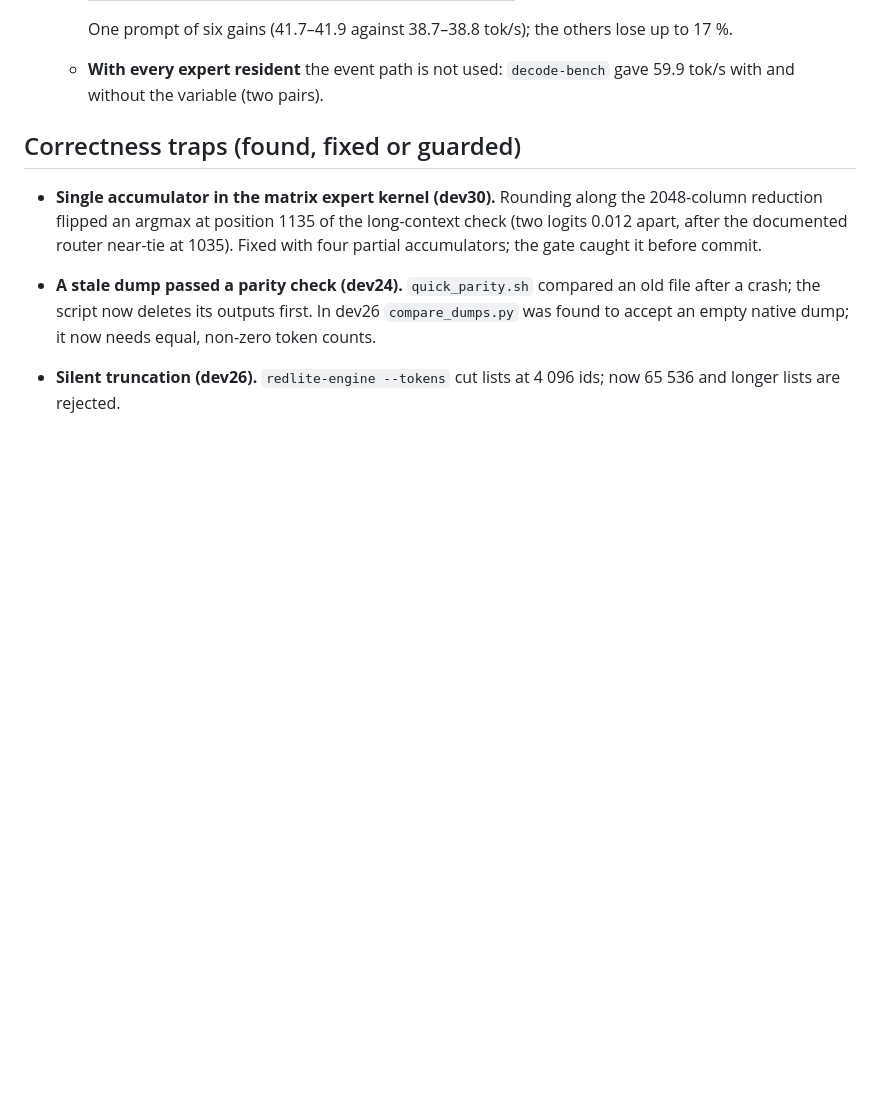
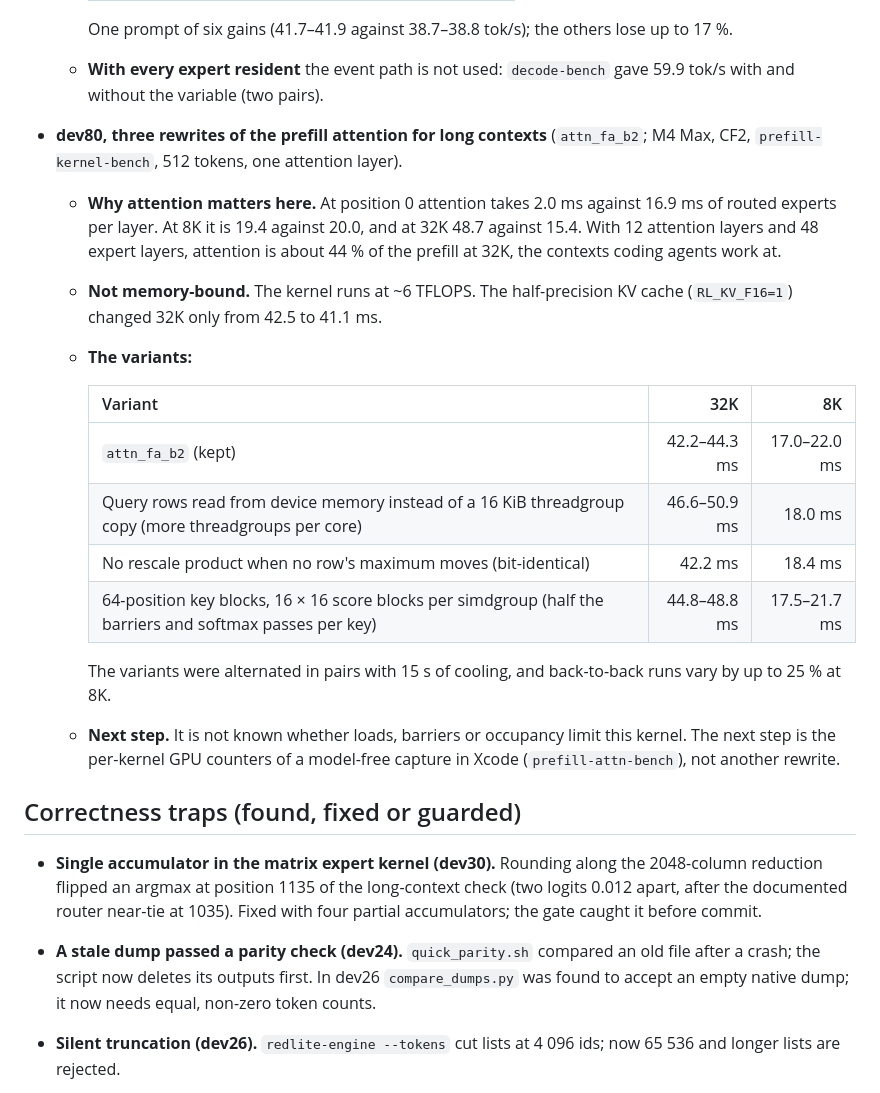
Before and after one commit to alfofire2/dwarfstar-red-lite, a Markdown page: docs/WHAT_DID_NOT_WORK.md, the part around the change. GitHub-like rendering; blank space fills up the shorter version.

Commit message:
docs: dev80 prefill attention at long contexts (44 % of prefill at 32K; three rewrites, none faster)
Co-Authored-By: Claude Opus 5.5 (1M context) <noreply@anthropic.com>
Claude-Session: https://claude.ai/code/session_01RRGAMT5HYaFmt5NHHPGi7G

```diff
--- a/docs/WHAT_DID_NOT_WORK.md
+++ b/docs/WHAT_DID_NOT_WORK.md
@@ -168,6 +168,26 @@ them.
     One prompt of six gains (41.7–41.9 against 38.7–38.8 tok/s); the others lose up to 17 %.
   - **With every expert resident** the event path is not used: `decode-bench` gave 59.9 tok/s with and without the
     variable (two pairs).
+
+- **dev80, three rewrites of the prefill attention for long contexts** (`attn_fa_b2`; M4 Max, CF2,
+  `prefill-kernel-bench`, 512 tokens, one attention layer).
+  - **Why attention matters here.** At position 0 attention takes 2.0 ms against 16.9 ms of routed experts per layer.
+    At 8K it is 19.4 against 20.0, and at 32K 48.7 against 15.4. With 12 attention layers and 48 expert layers,
+    attention is about 44 % of the prefill at 32K, the contexts coding agents work at.
+  - **Not memory-bound.** The kernel runs at ~6 TFLOPS. The half-precision KV cache (`RL_KV_F16=1`) changed 32K only
+    from 42.5 to 41.1 ms.
+  - **The variants:**
+
+    | Variant | 32K | 8K |
+    |---|---:|---:|
+    | `attn_fa_b2` (kept) | 42.2–44.3 ms | 17.0–22.0 ms |
+    | Query rows read from device memory instead of a 16 KiB threadgroup copy (more threadgroups per core) | 46.6–50.9 ms | 18.0 ms |
+    | No rescale product when no row's maximum moves (bit-identical) | 42.2 ms | 18.4 ms |
+    | 64-position key blocks, 16 × 16 score blocks per simdgroup (half the barriers and softmax passes per key) | 44.8–48.8 ms | 17.5–21.7 ms |
+
+    The variants were alternated in pairs with 15 s of cooling, and back-to-back runs vary by up to 25 % at 8K.
+  - **Next step.** It is not known whether loads, barriers or occupancy limit this kernel. The next step is the
+    per-kernel GPU counters of a model-free capture in Xcode (`prefill-attn-bench`), not another rewrite.
 
 ## Correctness traps (found, fixed or guarded)
 
```
